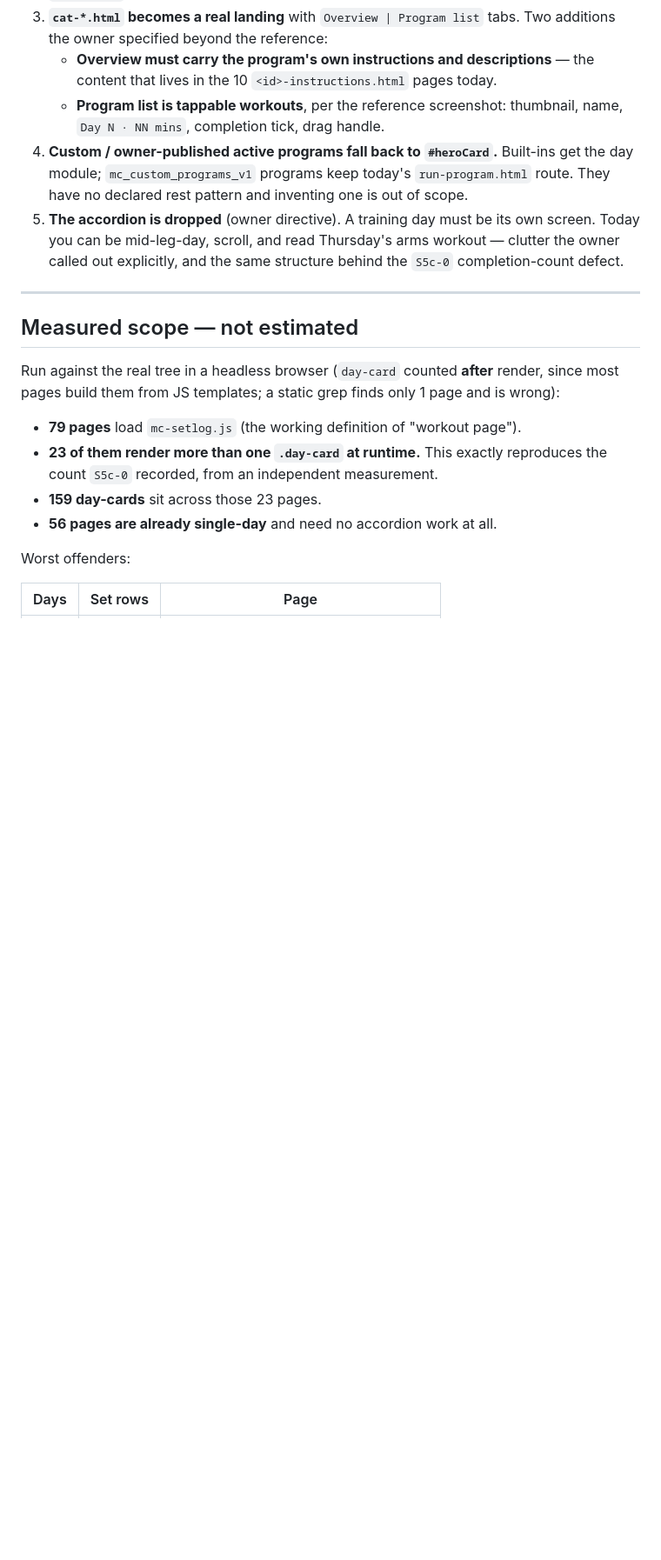
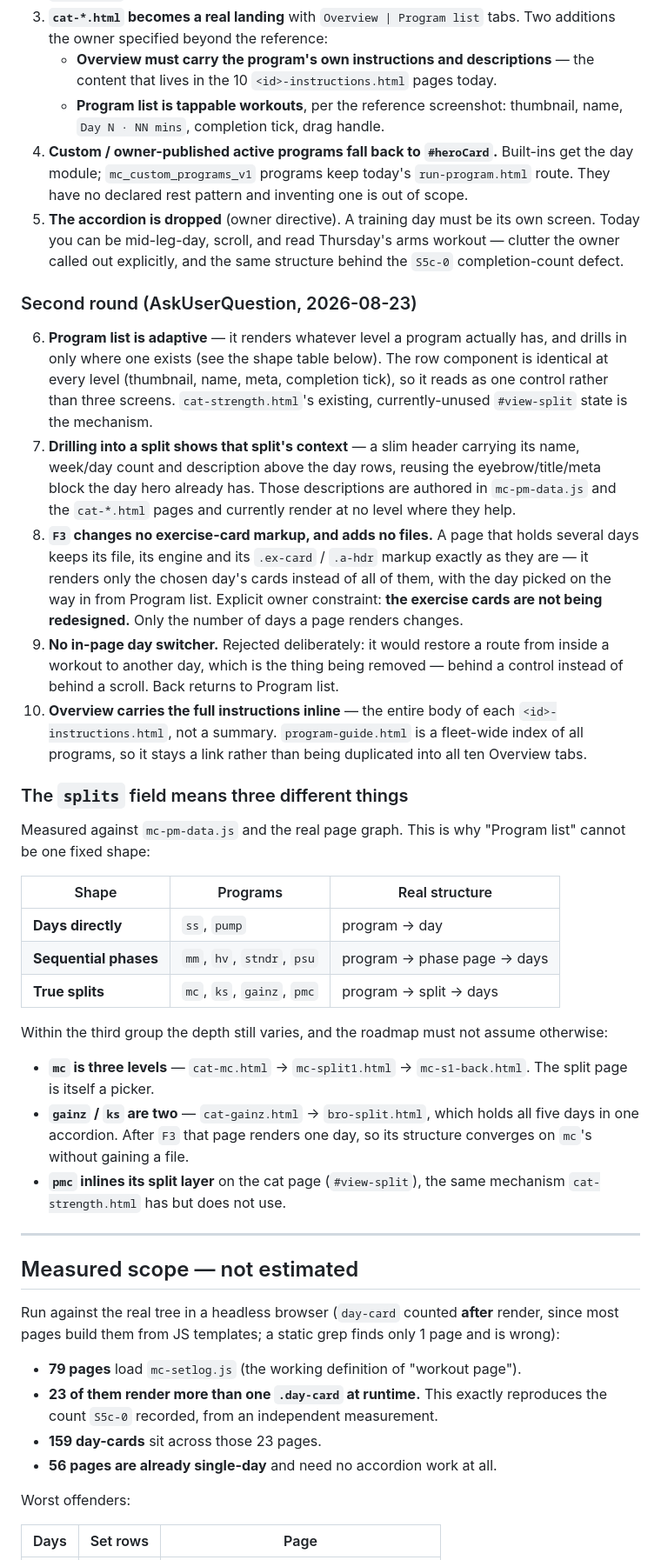
Before and after one commit to mcross2298/4-Weeks-to-Open-, a Markdown page: program-flow-roadmap.md, the part around one of its changes. Shown at 87% size. Rendered like a GitHub page; blank space fills up the shorter version.

Commit message:
Roadmap: adaptive Program list, split drill-in, and the F3 no-touch constraint
Second AskUserQuestion round. Four more decisions, plus a structural finding
that changes what "Program list" can be.

The splits field in mc-pm-data.js means three different things across the
fleet, measured against the real page graph:

  Days directly     ss, pump               program -> day
  Sequential phases mm, hv, stndr, psu     program -> phase -> days
  True splits       mc, ks, gainz, pmc     program -> split -> days

Depth varies even inside the third group. mc is THREE levels (cat-mc ->
mc-split1 -> mc-s1-back); gainz is two, because bro-split.html holds all five
days in one accordion. After F3 that page renders one day, so it converges on
mc's shape without gaining a file. pmc inlines its split layer via the same
#view-split state cat-strength.html has and never uses.

Decisions:
6. Program list is ADAPTIVE -- renders whatever level a program actually has,
   drilling in only where one exists. Forcing two levels everywhere would put
   a pointless single "The 6-Week Cycle" row on ss; a flat list would put 23
   rows on mc and 30+ on ks, which is the scrolling clutter this plan exists
   to remove, relocated.
7. The split level carries context -- name, day count and description above
   the rows, reusing the day hero's eyebrow/title/meta block. Those
   descriptions are authored today and render at no level where they help.
8. F3 changes NO exercise-card markup and adds NO files (explicit owner
   constraint). A multi-day page keeps its file, its engine and its
   .ex-card/.a-hdr/.mcl-* markup; it renders one day's cards instead of all
   of them, with the day chosen on the way in. The correct finish-bar
   denominator falls out of that for free. 159 new per-day files was the
   alternative and was rejected.
9. No in-page day switcher -- it would restore a route from inside a workout
   to another day, the thing being removed, behind a control instead of a
   scroll.
10. Overview carries the FULL body of each <id>-instructions.html inline, not
    a summary. program-guide.html is a fleet-wide index, so it stays a link
    rather than being duplicated into all ten Overview tabs.

Co-Authored-By: Claude Opus 5 <noreply@anthropic.com>
Claude-Session: https://claude.ai/code/session_01X1nRnCFztfrxqWYhD5VRJT

```diff
--- a/program-flow-roadmap.md
+++ b/program-flow-roadmap.md
@@ -51,6 +51,56 @@ instead of ten times, and per-program work collapses to supplying a record.
    own screen. Today you can be mid-leg-day, scroll, and read Thursday's
    arms workout — clutter the owner called out explicitly, and the same
    structure behind the `S5c-0` completion-count defect.
+
+### Second round (AskUserQuestion, 2026-08-23)
+
+6. **Program list is adaptive** — it renders whatever level a program
+   actually has, and drills in only where one exists (see the shape table
+   below). The row component is identical at every level (thumbnail, name,
+   meta, completion tick), so it reads as one control rather than three
+   screens. `cat-strength.html`'s existing, currently-unused `#view-split`
+   state is the mechanism.
+7. **Drilling into a split shows that split's context** — a slim header
+   carrying its name, week/day count and description above the day rows,
+   reusing the eyebrow/title/meta block the day hero already has. Those
+   descriptions are authored in `mc-pm-data.js` and the `cat-*.html` pages
+   and currently render at no level where they help.
+8. **`F3` changes no exercise-card markup, and adds no files.** A page that
+   holds several days keeps its file, its engine and its `.ex-card` /
+   `.a-hdr` markup exactly as they are — it renders only the chosen day's
+   cards instead of all of them, with the day picked on the way in from
+   Program list. Explicit owner constraint: **the exercise cards are not
+   being redesigned.** Only the number of days a page renders changes.
+9. **No in-page day switcher.** Rejected deliberately: it would restore a
+   route from inside a workout to another day, which is the thing being
+   removed — behind a control instead of behind a scroll. Back returns to
+   Program list.
+10. **Overview carries the full instructions inline** — the entire body of
+    each `<id>-instructions.html`, not a summary. `program-guide.html` is a
+    fleet-wide index of all programs, so it stays a link rather than being
+    duplicated into all ten Overview tabs.
+
+### The `splits` field means three different things
+
+Measured against `mc-pm-data.js` and the real page graph. This is why
+"Program list" cannot be one fixed shape:
+
+| Shape | Programs | Real structure |
+|---|---|---|
+| **Days directly** | `ss`, `pump` | program → day |
+| **Sequential phases** | `mm`, `hv`, `stndr`, `psu` | program → phase page → days |
+| **True splits** | `mc`, `ks`, `gainz`, `pmc` | program → split → days |
+
+Within the third group the depth still varies, and the roadmap must not
+assume otherwise:
+
+- **`mc` is three levels** — `cat-mc.html` → `mc-split1.html` →
+  `mc-s1-back.html`. The split page is itself a picker.
+- **`gainz` / `ks` are two** — `cat-gainz.html` → `bro-split.html`, which
+  holds all five days in one accordion. After `F3` that page renders one day,
+  so its structure converges on `mc`'s without gaining a file.
+- **`pmc` inlines its split layer** on the cat page (`#view-split`), the same
+  mechanism `cat-strength.html` has but does not use.
 
 ---
 
```
Also changed, not shown: other parts of program-flow-roadmap.md (+17 -4 lines).
